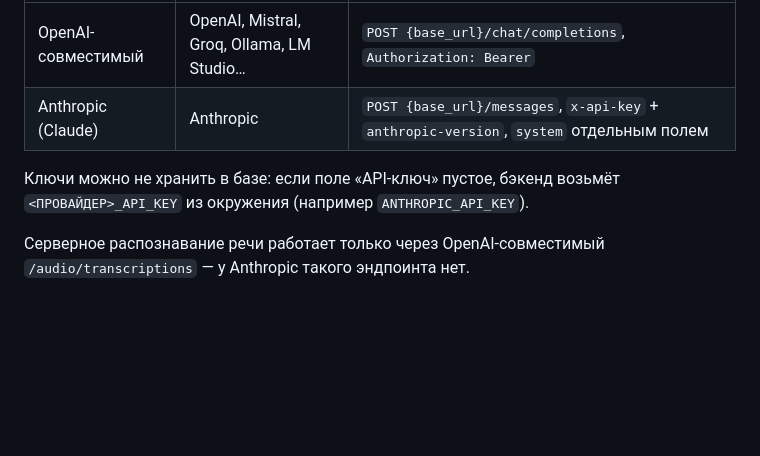
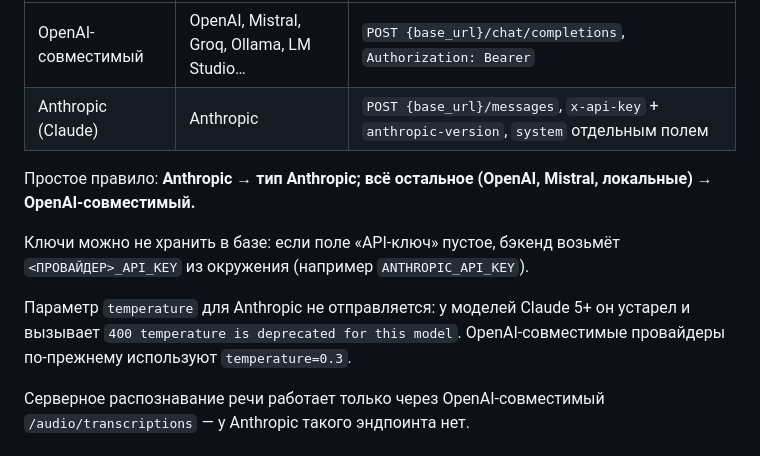
Before and after one commit to vikmi1/voice-to-messenger, a Markdown page: backend/README.md, the part around the change. GitHub-like rendering; blank space fills up the shorter version.

Commit message:
docs(backend): заметка про temperature у Claude 5 и правило выбора типа API
- Anthropic: temperature не отправляется (Claude 5+ его отклоняют, 400)
- OpenAI-совместимые по-прежнему используют temperature=0.3
- Простое правило: Anthropic → тип Anthropic; остальное → OpenAI-совместимый

```diff
--- a/backend/README.md
+++ b/backend/README.md
@@ -46,8 +46,15 @@ python app.py
 | OpenAI-совместимый | OpenAI, Mistral, Groq, Ollama, LM Studio… | `POST {base_url}/chat/completions`, `Authorization: Bearer` |
 | Anthropic (Claude) | Anthropic | `POST {base_url}/messages`, `x-api-key` + `anthropic-version`, `system` отдельным полем |
 
+Простое правило: **Anthropic → тип Anthropic; всё остальное (OpenAI, Mistral,
+локальные) → OpenAI-совместимый.**
+
 Ключи можно не хранить в базе: если поле «API-ключ» пустое, бэкенд возьмёт
 `<ПРОВАЙДЕР>_API_KEY` из окружения (например `ANTHROPIC_API_KEY`).
+
+Параметр `temperature` для Anthropic не отправляется: у моделей Claude 5+ он
+устарел и вызывает `400 temperature is deprecated for this model`. OpenAI-совместимые
+провайдеры по-прежнему используют `temperature=0.3`.
 
 Серверное распознавание речи работает только через OpenAI-совместимый
 `/audio/transcriptions` — у Anthropic такого эндпоинта нет.
```
